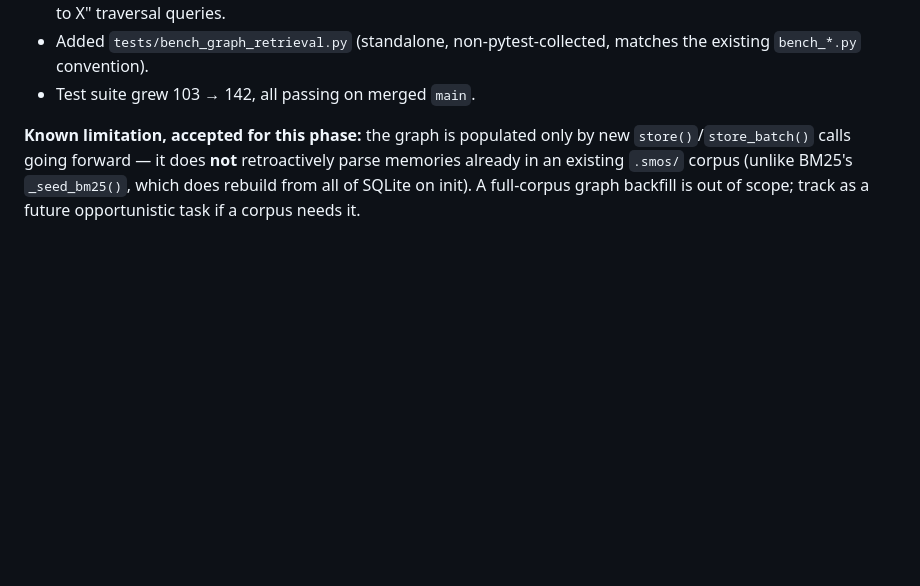
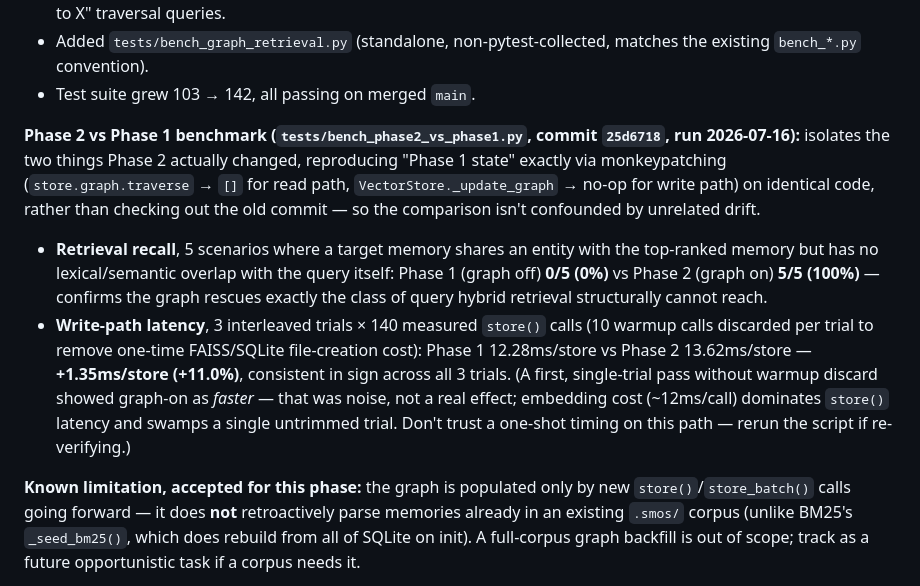
Before and after one commit to Witchd0ct0r/Semantic_Memory_Operating_System_SMOS, a Markdown page: docs/HANDOFF.md, the part around the change. GitHub-like rendering; blank space fills up the shorter version.

Commit message:
docs: record Phase 2 vs Phase 1 benchmark results in handoff
Co-Authored-By: Claude Sonnet 5 <noreply@anthropic.com>

```diff
--- a/docs/HANDOFF.md
+++ b/docs/HANDOFF.md
@@ -36,6 +36,24 @@ history is the log.
 - Added `tests/bench_graph_retrieval.py` (standalone, non-pytest-collected, matches the
   existing `bench_*.py` convention).
 - Test suite grew 103 → 142, all passing on merged `main`.
+
+**Phase 2 vs Phase 1 benchmark (`tests/bench_phase2_vs_phase1.py`, commit `25d6718`,
+run 2026-07-16):** isolates the two things Phase 2 actually changed, reproducing
+"Phase 1 state" exactly via monkeypatching (`store.graph.traverse` → `[]` for read
+path, `VectorStore._update_graph` → no-op for write path) on identical code, rather
+than checking out the old commit — so the comparison isn't confounded by unrelated
+drift.
+- **Retrieval recall**, 5 scenarios where a target memory shares an entity with the
+  top-ranked memory but has no lexical/semantic overlap with the query itself:
+  Phase 1 (graph off) **0/5 (0%)** vs Phase 2 (graph on) **5/5 (100%)** — confirms the
+  graph rescues exactly the class of query hybrid retrieval structurally cannot reach.
+- **Write-path latency**, 3 interleaved trials × 140 measured `store()` calls (10
+  warmup calls discarded per trial to remove one-time FAISS/SQLite file-creation
+  cost): Phase 1 12.28ms/store vs Phase 2 13.62ms/store — **+1.35ms/store (+11.0%)**,
+  consistent in sign across all 3 trials. (A first, single-trial pass without warmup
+  discard showed graph-on as *faster* — that was noise, not a real effect; embedding
+  cost (~12ms/call) dominates `store()` latency and swamps a single untrimmed trial.
+  Don't trust a one-shot timing on this path — rerun the script if re-verifying.)
 
 **Known limitation, accepted for this phase:** the graph is populated only by new
 `store()`/`store_batch()` calls going forward — it does **not** retroactively parse
```
